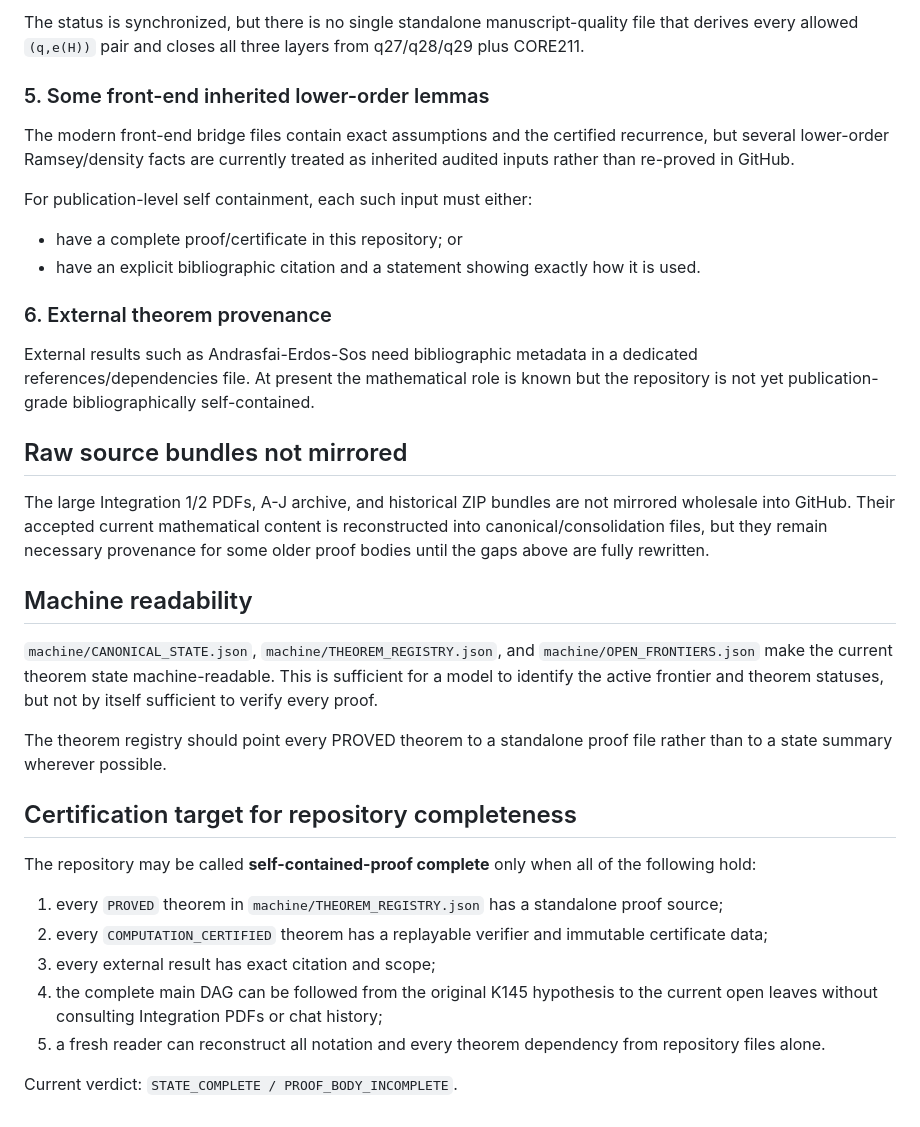
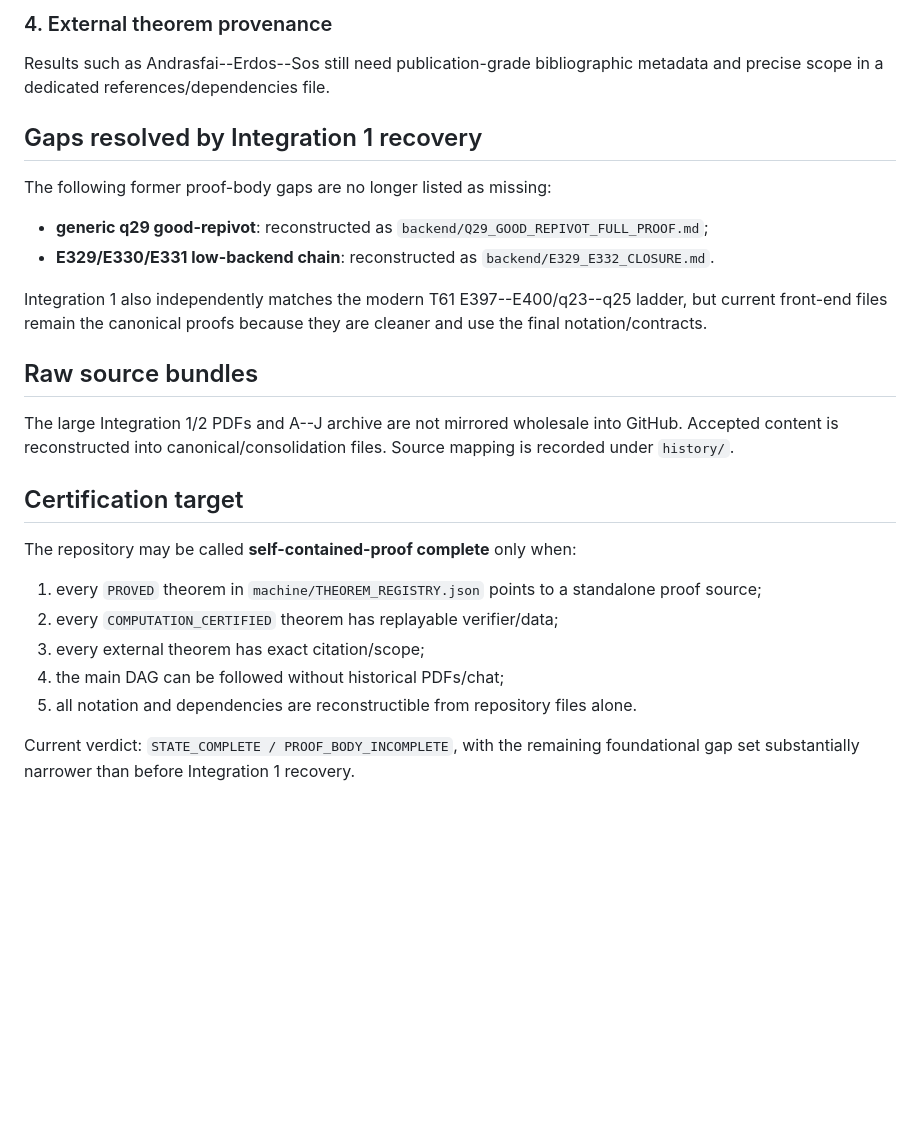
Before and after one commit to Icarus-K-Laplace/EG617-r12-proof, a Markdown page: PROOF_COMPLETENESS_AUDIT.md, the part around one of its changes. GitHub-like rendering; blank space fills up the shorter version.

```diff
--- a/PROOF_COMPLETENESS_AUDIT.md
+++ b/PROOF_COMPLETENESS_AUDIT.md
@@ -77,37 +54,29 @@ Thus q27 is no longer missing its proof body; it is missing the finite topology-
 
-The status is synchronized, but there is no single standalone manuscript-quality file that derives every allowed `(q,e(H))` pair and closes all three layers from q27/q28/q29 plus CORE211.
+### 4. External theorem provenance
 
-### 5. Some front-end inherited lower-order lemmas
+Results such as Andrasfai--Erdos--Sos still need publication-grade bibliographic metadata and precise scope in a dedicated references/dependencies file.
 
-The modern front-end bridge files contain exact assumptions and the certified recurrence, but several lower-order Ramsey/density facts are currently treated as inherited audited inputs rather than re-proved in GitHub.
+## Gaps resolved by Integration 1 recovery
 
-For publication-level self containment, each such input must either:
+The following former proof-body gaps are no longer listed as missing:
 
-- have a complete proof/certificate in this repository; or
-- have an explicit bibliographic citation and a statement showing exactly how it is used.
+- **generic q29 good-repivot**: reconstructed as `backend/Q29_GOOD_REPIVOT_FULL_PROOF.md`;
+- **E329/E330/E331 low-backend chain**: reconstructed as `backend/E329_E332_CLOSURE.md`.
 
-### 6. External theorem provenance
+Integration 1 also independently matches the modern T61 E397--E400/q23--q25 ladder, but current front-end files remain the canonical proofs because they are cleaner and use the final notation/contracts.
 
-External results such as Andrasfai-Erdos-Sos need bibliographic metadata in a dedicated references/dependencies file. At present the mathematical role is known but the repository is not yet publication-grade bibliographically self-contained.
+## Raw source bundles
 
-## Raw source bundles not mirrored
+The large Integration 1/2 PDFs and A--J archive are not mirrored wholesale into GitHub. Accepted content is reconstructed into canonical/consolidation files. Source mapping is recorded under `history/`.
 
-The large Integration 1/2 PDFs, A-J archive, and historical ZIP bundles are not mirrored wholesale into GitHub. Their accepted current mathematical content is reconstructed into canonical/consolidation files, but they remain necessary provenance for some older proof bodies until the gaps above are fully rewritten.
+## Certification target
 
-## Machine readability
+The repository may be called **self-contained-proof complete** only when:
 
-`machine/CANONICAL_STATE.json`, `machine/THEOREM_REGISTRY.json`, and `machine/OPEN_FRONTIERS.json` make the current theorem state machine-readable. This is sufficient for a model to identify the active frontier and theorem statuses, but not by itself sufficient to verify every proof.
+1. every `PROVED` theorem in `machine/THEOREM_REGISTRY.json` points to a standalone proof source;
+2. every `COMPUTATION_CERTIFIED` theorem has replayable verifier/data;
+3. every external theorem has exact citation/scope;
+4. the main DAG can be followed without historical PDFs/chat;
+5. all notation and dependencies are reconstructible from repository files alone.
 
-The theorem registry should point every PROVED theorem to a standalone proof file rather than to a state summary wherever possible.
-
-## Certification target for repository completeness
-
-The repository may be called **self-contained-proof complete** only when all of the following hold:
-
-1. every `PROVED` theorem in `machine/THEOREM_REGISTRY.json` has a standalone proof source;
-2. every `COMPUTATION_CERTIFIED` theorem has a replayable verifier and immutable certificate data;
-3. every external result has exact citation and scope;
-4. the complete main DAG can be followed from the original K145 hypothesis to the current open leaves without consulting Integration PDFs or chat history;
-5. a fresh reader can reconstruct all notation and every theorem dependency from repository files alone.
-
-Current verdict: `STATE_COMPLETE / PROOF_BODY_INCOMPLETE`.
+Current verdict: `STATE_COMPLETE / PROOF_BODY_INCOMPLETE`, with the remaining foundational gap set substantially narrower than before Integration 1 recovery.
```
Also changed, not shown: other parts of PROOF_COMPLETENESS_AUDIT.md (+28 -51 lines).
